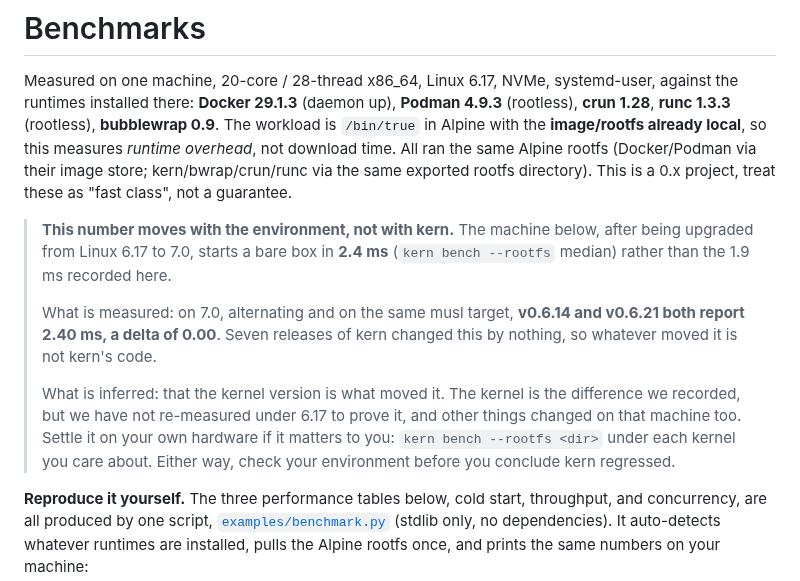
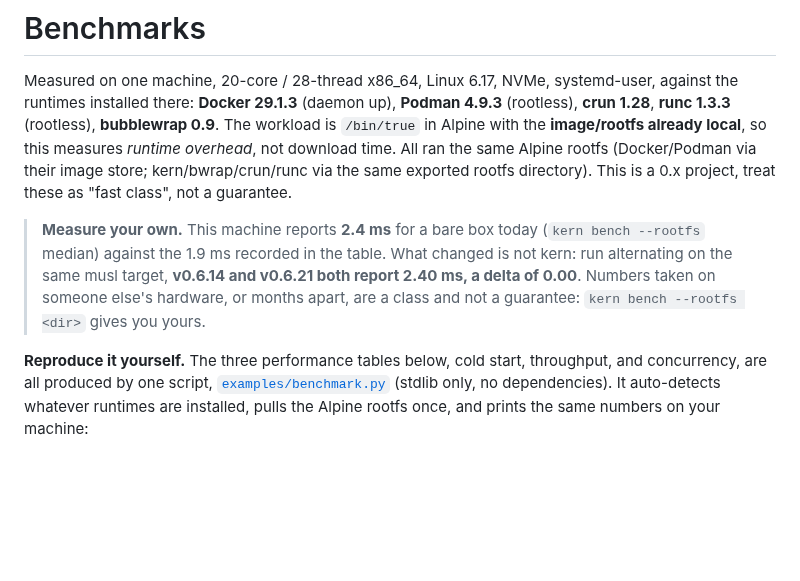
Before and after one commit to getkern/kern, a Markdown page: BENCHMARKS.md, the part around the change. GitHub-like rendering; blank space fills up the shorter version.

Commit message:
docs: drop the kernel explanation, keep only the measurement
The note said the kernel upgrade accounts for 1.9 ms becoming 2.4. Nobody
measured that. The machine did run 6.17 and now runs 7.0, but no one re-measured
under the old kernel, and months of other change sat in between.

What is left is what was actually run: this machine reports 2.4 ms today, and both report 2.40 ms side by side, so the thing that moved is
not kern. Then the command for the reader to get their own number.

A plausible cause written as a fact is how this project produced a /dev/shm leak
that did not exist.

```diff
--- a/BENCHMARKS.md
+++ b/BENCHMARKS.md
@@ -7,18 +7,11 @@ installed there: **Docker 29.1.3** (daemon up), **Podman 4.9.3** (rootless), **c
 same Alpine rootfs (Docker/Podman via their image store; kern/bwrap/crun/runc via the same exported
 rootfs directory). This is a 0.x project, treat these as "fast class", not a guarantee.
 
-> **This number moves with the environment, not with kern.** The machine below, after being upgraded
-> from Linux 6.17 to 7.0, starts a bare box in **2.4 ms** (`kern bench --rootfs` median) rather than
-> the 1.9 ms recorded here.
->
-> What is measured: on 7.0, alternating and on the same musl target, **v0.6.14 and v0.6.21 both
-> report 2.40 ms, a delta of 0.00**. Seven releases of kern changed this by nothing, so whatever
-> moved it is not kern's code.
->
-> What is inferred: that the kernel version is what moved it. The kernel is the difference we
-> recorded, but we have not re-measured under 6.17 to prove it, and other things changed on that
-> machine too. Settle it on your own hardware if it matters to you: `kern bench --rootfs <dir>` under
-> each kernel you care about. Either way, check your environment before you conclude kern regressed.
+> **Measure your own.** This machine reports **2.4 ms** for a bare box today (`kern bench --rootfs`
+> median) against the 1.9 ms recorded in the table. What changed is not kern: run alternating on the
+> same musl target, **v0.6.14 and v0.6.21 both report 2.40 ms, a delta of 0.00**. Numbers taken on
+> someone else's hardware, or months apart, are a class and not a guarantee: `kern bench --rootfs <dir>`
+> gives you yours.
 
 **Reproduce it yourself.** The three performance tables below, cold start, throughput, and
 concurrency, are all produced by one script, [`examples/benchmark.py`](examples/benchmark.py)
```
Also changed, not shown: README.md (+1 -1 lines).
